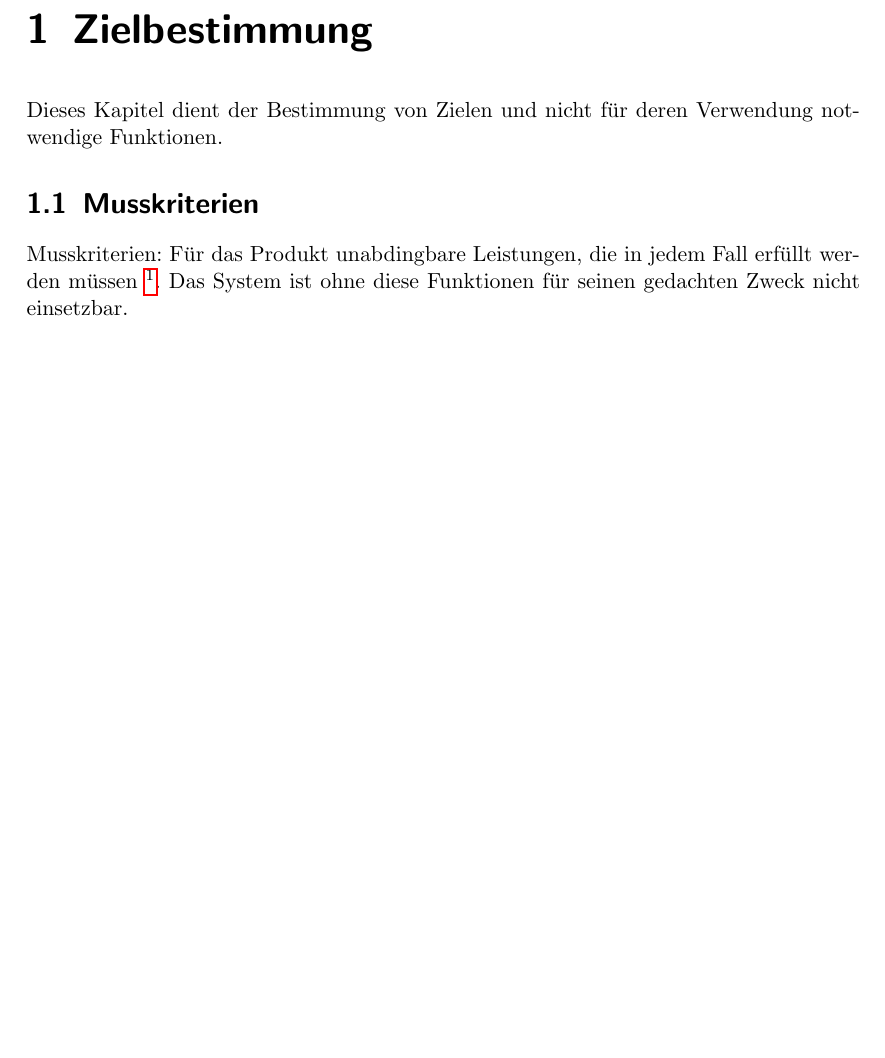
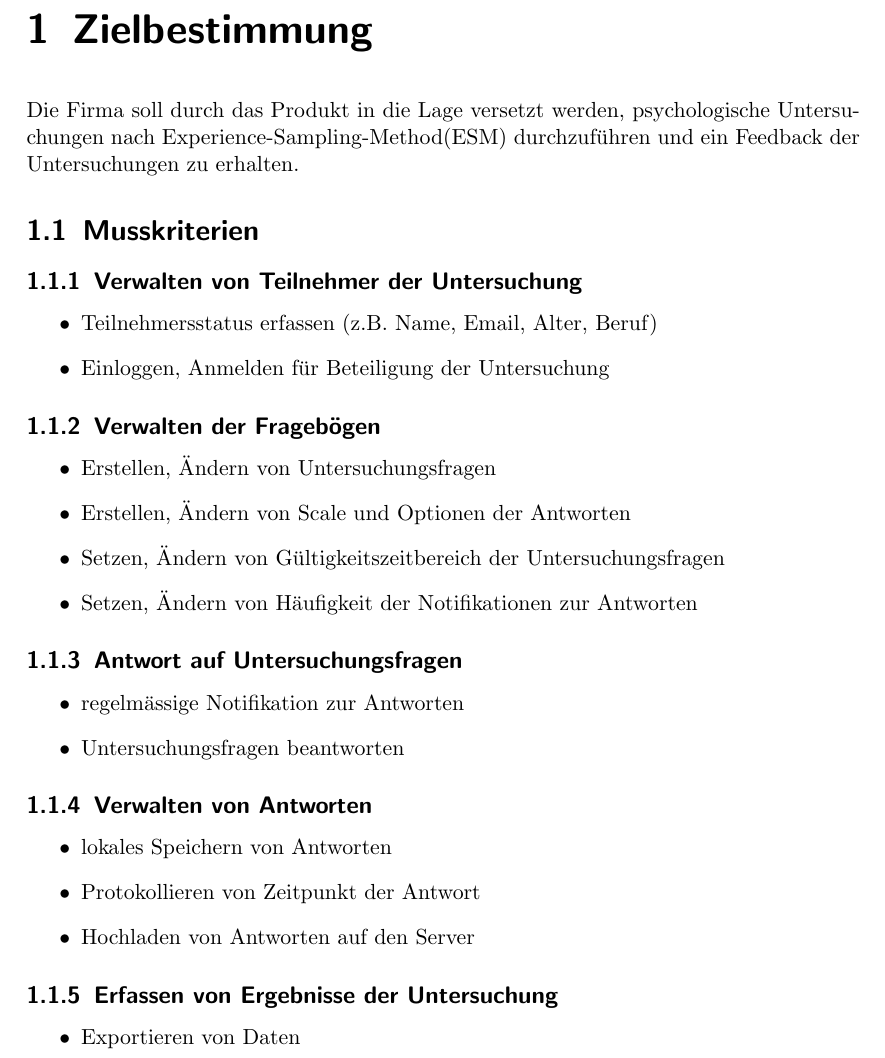
Before and after one commit to EckoTan0804/mind-rate, a LaTeX document (Pflichtenheft/pflichtenheft.tex): part of page 3 of 13 before the commit and part of page 3 of 14 after it, cut so that both start at the same text, the shorter picture padded with empty space. Compiled offline with pdfLaTeX.

Commit message:
finished writing Musskriterium

```diff
--- a/Pflichtenheft/pflichtenheft.tex
+++ b/Pflichtenheft/pflichtenheft.tex
@@ -66,14 +66,48 @@
     \tableofcontents
 
     \chapter{Zielbestimmung}
-    Dieses Kapitel dient der Bestimmung von Zielen und nicht für deren Verwendung
-    notwendige Funktionen.
+    % Dieses Kapitel dient der Bestimmung von Zielen und nicht für deren Verwendung
+    % notwendige Funktionen.
+        Die Firma soll durch das Produkt in die Lage versetzt werden, psychologische Untersuchungen nach Experience-Sampling-Method(ESM) durchzuf\"uhren und ein Feedback der Untersuchungen zu erhalten.
+
 
         \section{Musskriterien}
-            Musskriterien: Für das Produkt unabdingbare Leistungen, die in jedem Fall
-            erfüllt werden müssen \footnote{gezwungen sein, etwas zu tun (Dies ist eine
-            beispielhafte Fußnote).}. Das System ist ohne diese Funktionen für seinen
-            gedachten Zweck nicht einsetzbar.
+            % Musskriterien: Für das Produkt unabdingbare Leistungen, die in jedem Fall
+            % erfüllt werden müssen \footnote{gezwungen sein, etwas zu tun (Dies ist eine
+            % beispielhafte Fußnote).}. Das System ist ohne diese Funktionen für seinen
+            % gedachten Zweck nicht einsetzbar.
+
+            \subsection{Verwalten von Teilnehmer der Untersuchung}
+                \begin{itemize}
+                    \item Teilnehmersstatus erfassen (z.B. Name, Email, Alter, Beruf)
+                    \item Einloggen, Anmelden f\"ur Beteiligung der Untersuchung
+                \end{itemize}
+
+            \subsection{Verwalten der Frageb\"ogen}
+                \begin{itemize}
+                    \item Erstellen, \"Andern von Untersuchungsfragen
+                    \item Erstellen, \"Andern von Scale und Optionen der Antworten
+                    \item Setzen, \"Andern von G\"ultigkeitszeitbereich der Untersuchungsfragen
+                    \item Setzen, \"Andern von H\"aufigkeit der Notifikationen zur Antworten
+                \end{itemize}
+
+            \subsection{Antwort auf Untersuchungsfragen}
+                \begin{itemize}
+                    \item regelm\"assige Notifikation zur Antworten
+                    \item Untersuchungsfragen beantworten
+                \end{itemize}
+
+            \subsection{Verwalten von Antworten}
+                \begin{itemize}
+                    \item lokales Speichern von Antworten
+                    \item Protokollieren von Zeitpunkt der Antwort
+                    \item Hochladen von Antworten auf den Server
+                \end{itemize}
+
+            \subsection{Erfassen von Ergebnisse der Untersuchung}
+                \begin{itemize}
+                    \item Exportieren von Daten
+                \end{itemize}
 
         \section{Kannkriterien}
             Kannkriterien: Die Erfüllung der Kannkriterien ist erwünscht, jedoch nicht
```
